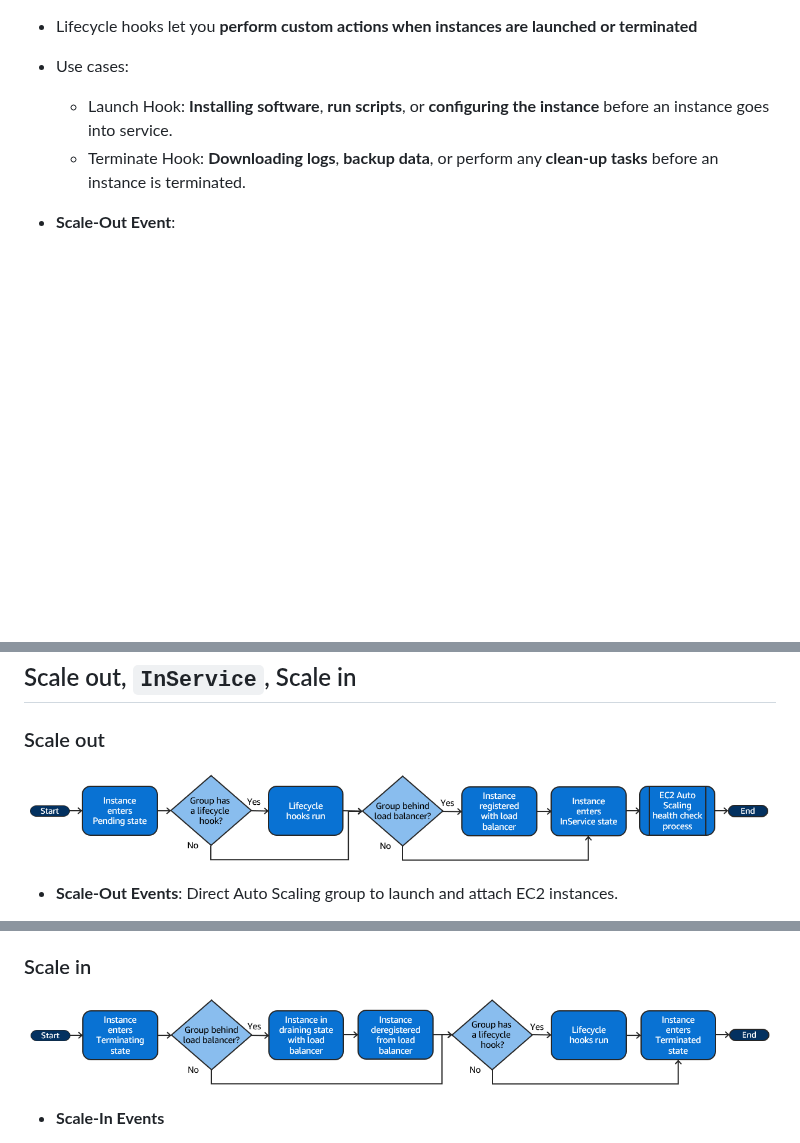
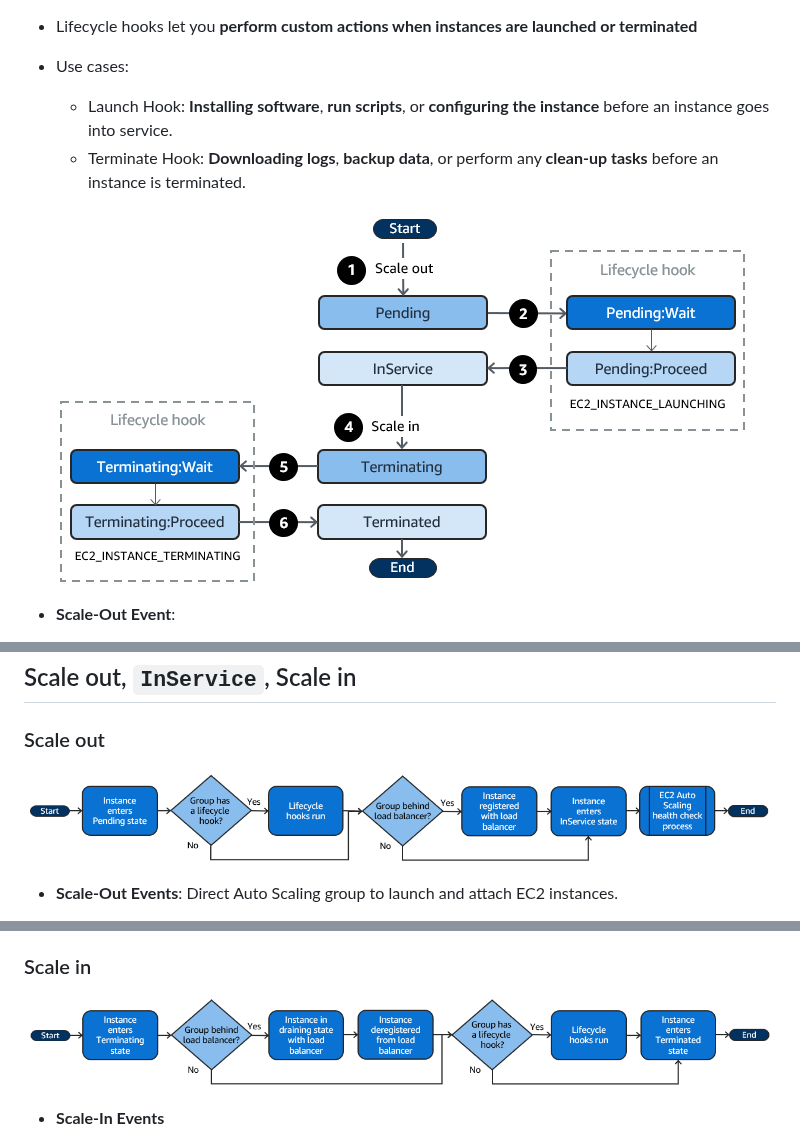
Before and after one commit to venkateshk111/dev-to-posts, a Markdown page: posts/04-aws-ec2-asg.md, 3 parts joined by grey strips. Drawn GitHub-style; pictures changed too: posts/assets/04-aws-ec2-asg/05-asg-lifecycle-hooks.png (added); blank space fills up the shorter version.

Commit message:
asg

```diff
--- a/posts/04-aws-ec2-asg.md
+++ b/posts/04-aws-ec2-asg.md
@@ -131,6 +131,9 @@ id: 2001804
     - Launch Hook: **Installing software**, **run scripts**,  or **configuring the instance** before an instance goes into service.
     - Terminate Hook: **Downloading logs**, **backup data**, or perform any **clean-up tasks** before an instance is terminated.
 
+  ![LifeCycle hooks](./assets/04-aws-ec2-asg/05-asg-lifecycle-hooks.png)
+
+
 - **Scale-Out Event**:
   - Instances launch and start in **Pending** state.
   - With `autoscaling:EC2_INSTANCE_LAUNCHING` hook:
@@ -152,7 +155,7 @@ id: 2001804
 
 ### Scale out
 
-![ScaleOut](./assets/04-aws-ec2-asg/05-asg-scale-out.png)
+![ScaleOut](./assets/04-aws-ec2-asg/06-asg-scale-out.png)
 
 - **Scale-Out Events**: Direct Auto Scaling group to launch and attach EC2 instances.
   - **Manual Increase**: Manually increase the size of the group.
@@ -182,7 +185,7 @@ id: 2001804
 
 ### Scale in
 
-![ScaleIn](./assets/04-aws-ec2-asg/05-asg-scale-in.png)
+![ScaleIn](./assets/04-aws-ec2-asg/06-asg-scale-in.png)
 
 - **Scale-In Events**
     - **Direct Auto Scaling Group**: Detach and terminate EC2 instances.
```
Also changed, not shown: other parts of posts/04-aws-ec2-asg.md (+1 -1 lines), posts/assets/04-aws-ec2-asg/06-asg-scale-in.png (renamed from posts/assets/04-aws-ec2-asg/05-asg-scale-in.png), posts/assets/04-aws-ec2-asg/06-asg-scale-out.png (renamed from posts/assets/04-aws-ec2-asg/05-asg-scale-out.png), posts/assets/04-aws-ec2-asg/07-asg-lt-versions.png (renamed from posts/assets/04-aws-ec2-asg/06-asg-lt-versions.png).
